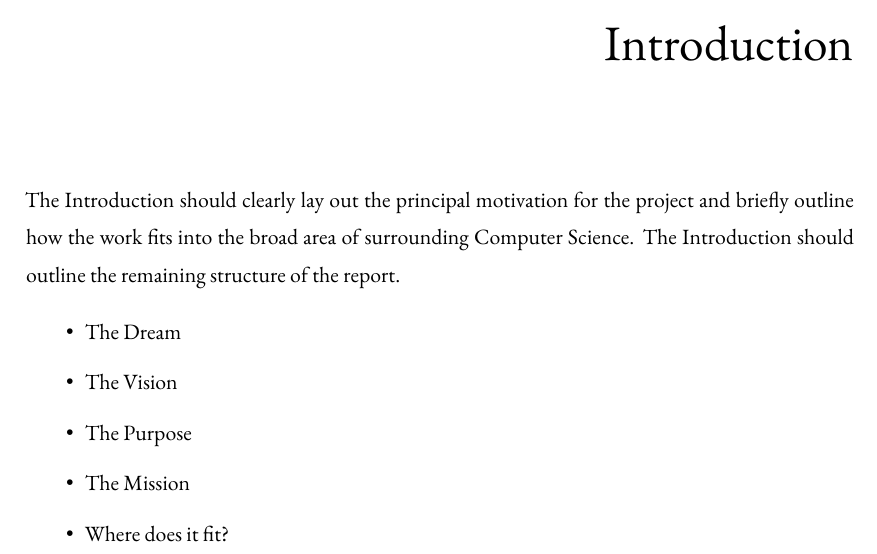
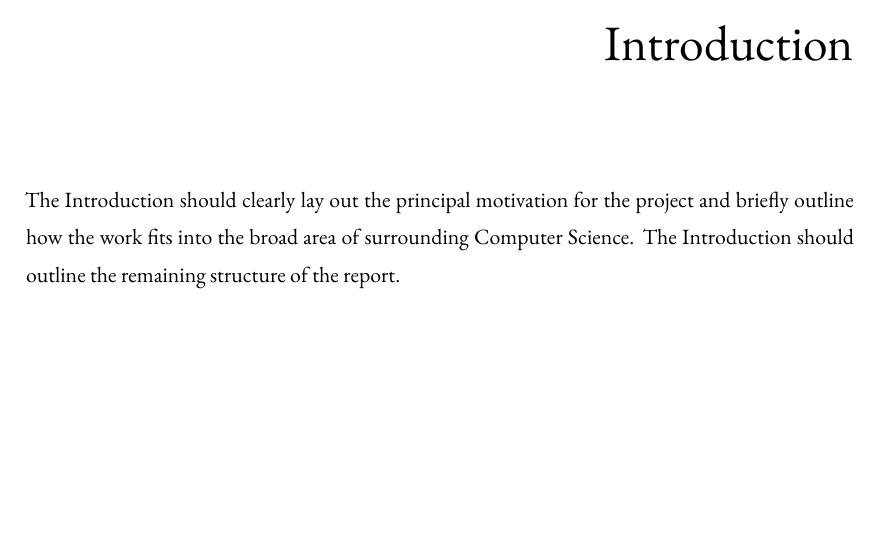
Before and after one commit to Geeman201/building-a-more-accessible-web-report, a LaTeX thesis (dissertation.tex, which reads chapters/introduction.tex): part of page 7 of 23, cut so that both start at the same text, the shorter picture padded with empty space. Compiled offline with XeLaTeX.

Commit message:
Remove introduction section

```diff
--- a/chapters/introduction.tex
+++ b/chapters/introduction.tex
@@ -7,11 +7,3 @@ The Introduction should clearly lay out the principal motivation for the project
 and briefly outline how the work fits into the broad area of surrounding
 Computer Science. The Introduction should outline the remaining structure of
 the report.
-
-\begin{itemize}
-  \item The Dream
-  \item The Vision
-  \item The Purpose
-  \item The Mission
-	\item Where does it fit?
-\end{itemize}
```
